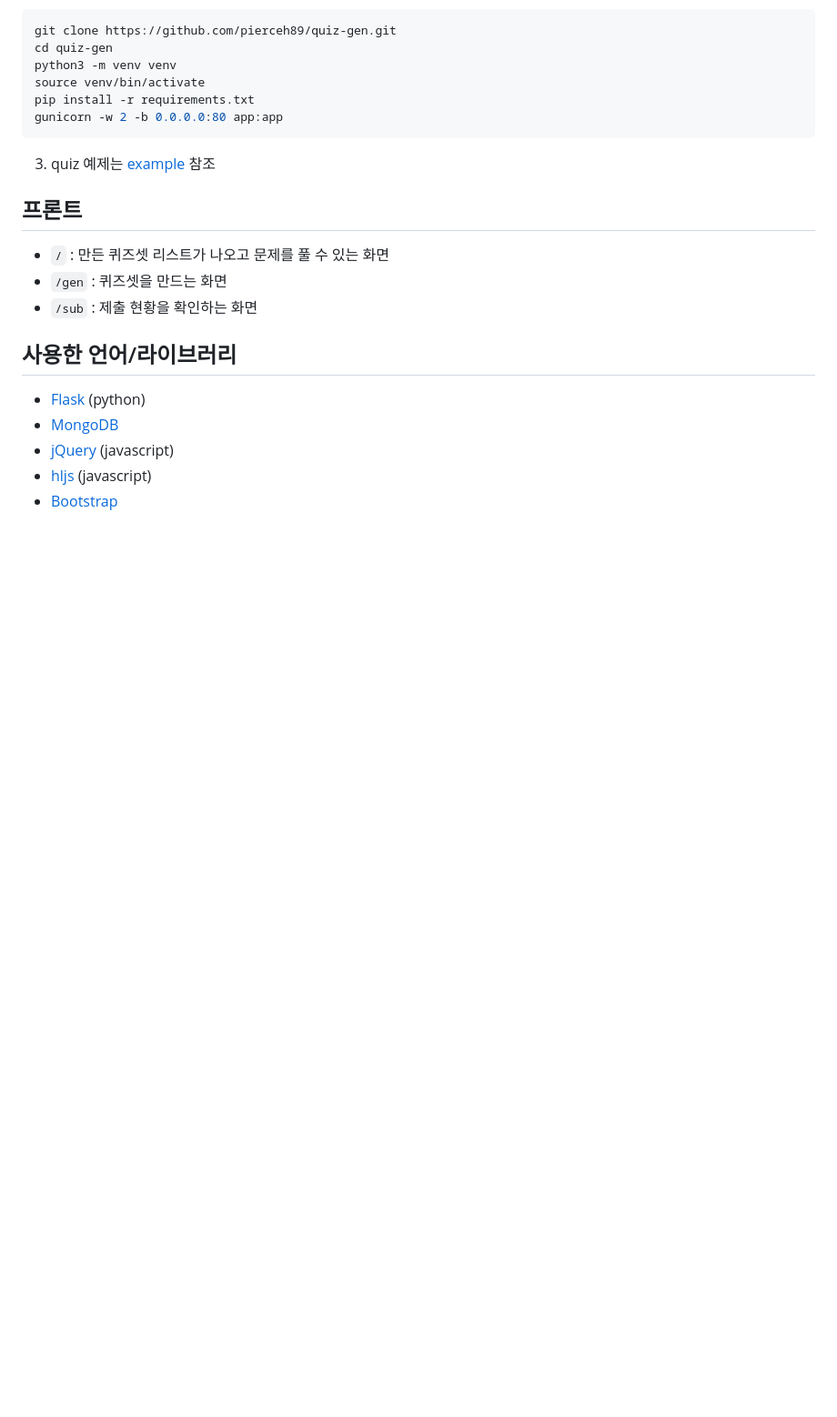
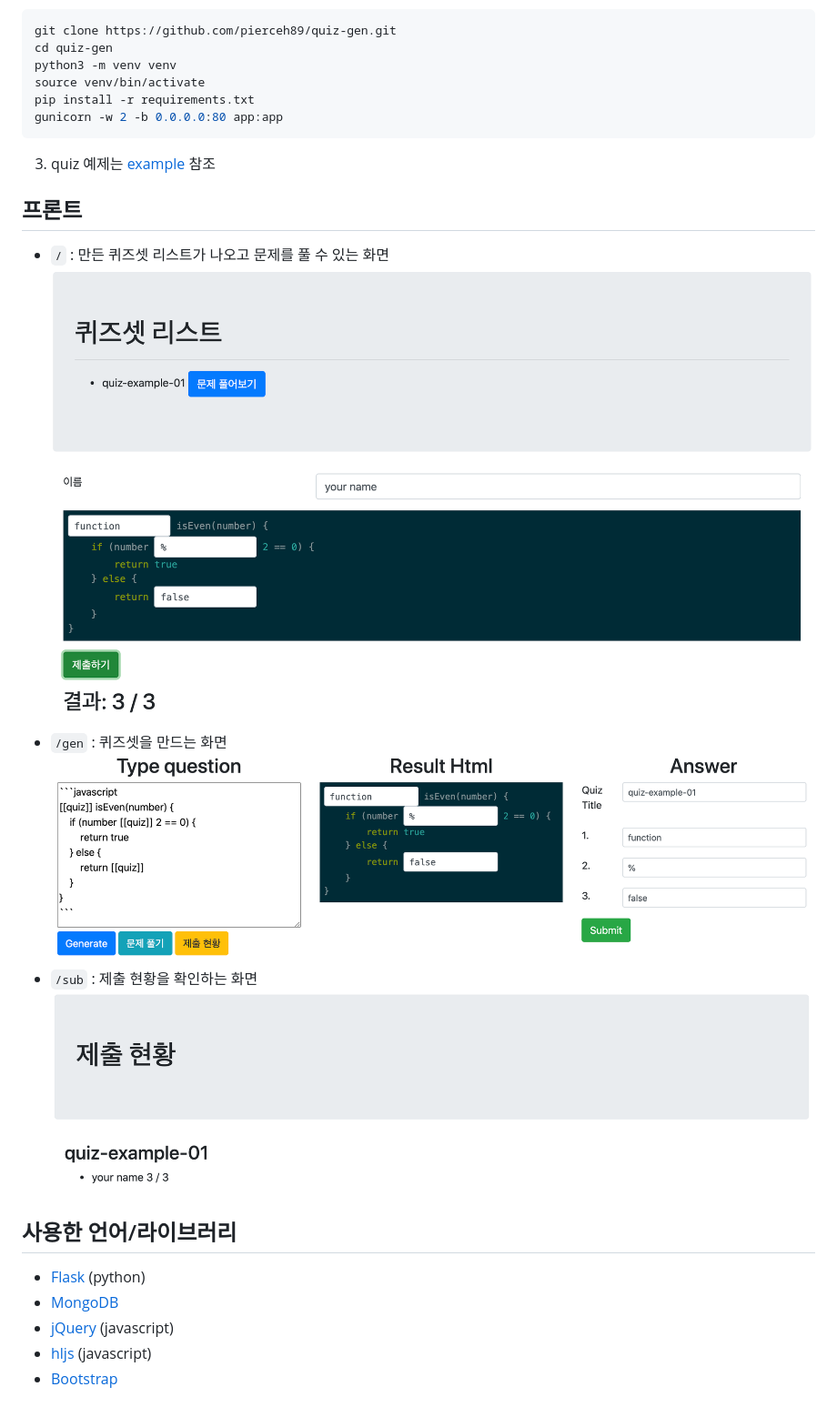
Before and after one commit to pierceh89/quiz-gen, a Markdown page: README.md, the part around the change. Shown: that part at 91% size. Drawn GitHub-style; pictures changed too: gen.png (added), quiz.png (added), sub.png (added); blank space fills up the shorter version.

Commit message:
화면 예시 추가

```diff
--- a/README.md
+++ b/README.md
@@ -21,8 +21,11 @@ gunicorn -w 2 -b 0.0.0.0:80 app:app
 
 ## 프론트
 - `/` : 만든 퀴즈셋 리스트가 나오고 문제를 풀 수 있는 화면
+![퀴즈 푸는 화면 예제](quiz.png)
 - `/gen` : 퀴즈셋을 만드는 화면
+![퀴즈셋 만드는 화면 예제](gen.png)
 - `/sub` : 제출 현황을 확인하는 화면
+![퀴즈 제출 현황 화면 예제](sub.png)
 
 ## 사용한 언어/라이브러리
 
```
